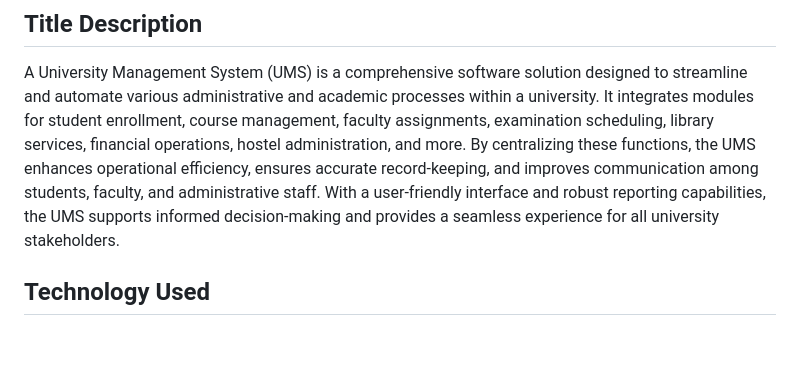
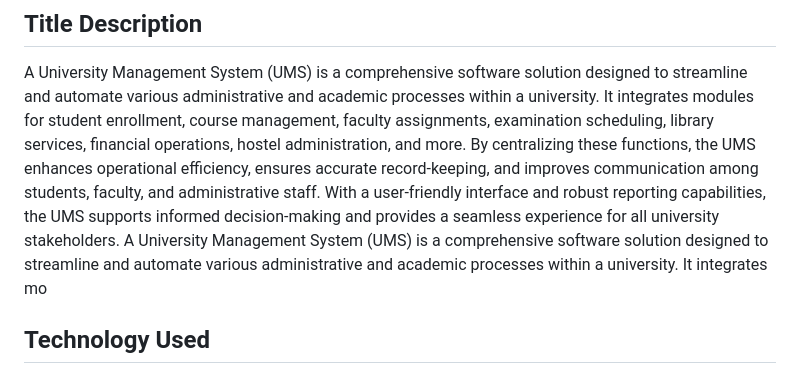
Before and after one commit to gokulkrishr/university-management, a Markdown page: README.md, the part around the change. GitHub-like rendering; blank space fills up the shorter version.

```diff
--- a/README.md
+++ b/README.md
@@ -8,6 +8,7 @@
 
 ## Title Description
 A University Management System (UMS) is a comprehensive software solution designed to streamline and automate various administrative and academic processes within a university. It integrates modules for student enrollment, course management, faculty assignments, examination scheduling, library services, financial operations, hostel administration, and more. By centralizing these functions, the UMS enhances operational efficiency, ensures accurate record-keeping, and improves communication among students, faculty, and administrative staff. With a user-friendly interface and robust reporting capabilities, the UMS supports informed decision-making and provides a seamless experience for all university stakeholders.
+A University Management System (UMS) is a comprehensive software solution designed to streamline and automate various administrative and academic processes within a university. It integrates mo
 
 ## Technology Used
 - **Frontend:** HTML, CSS, JavaScript
```
